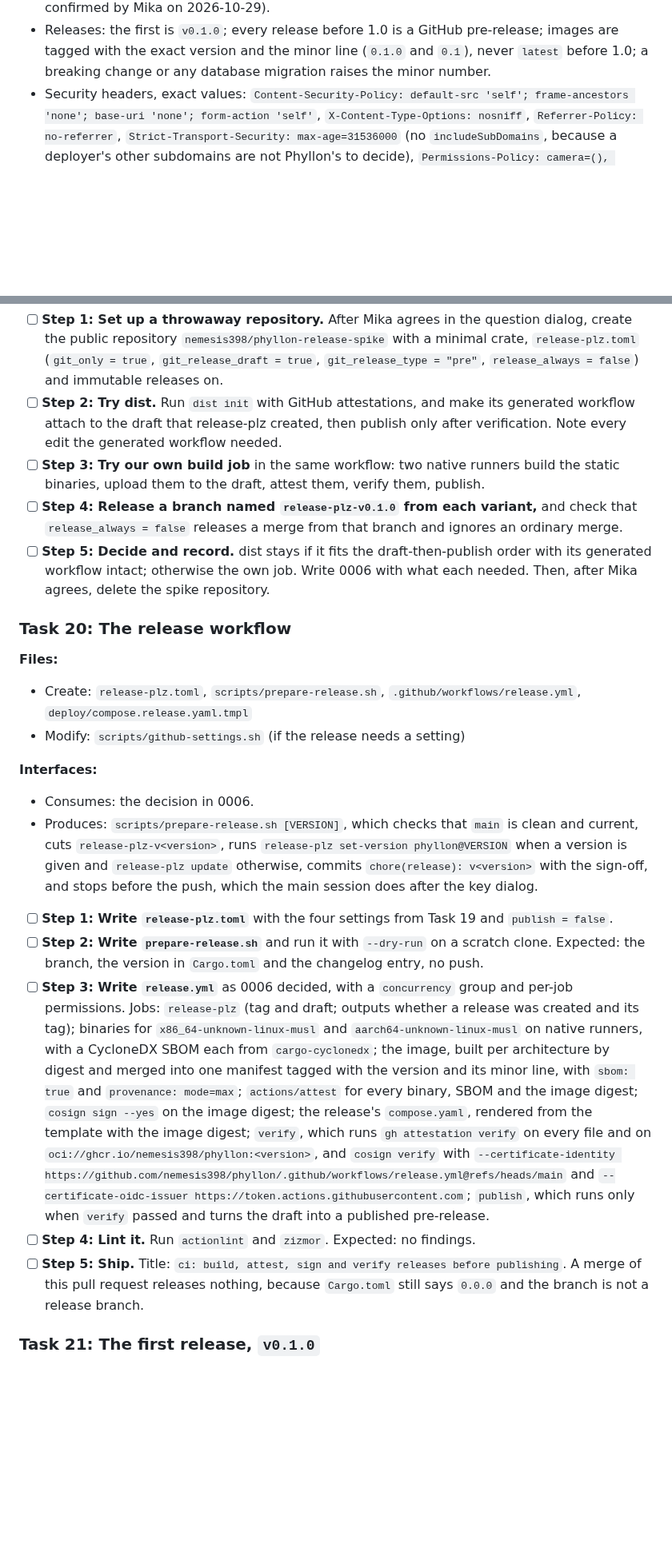
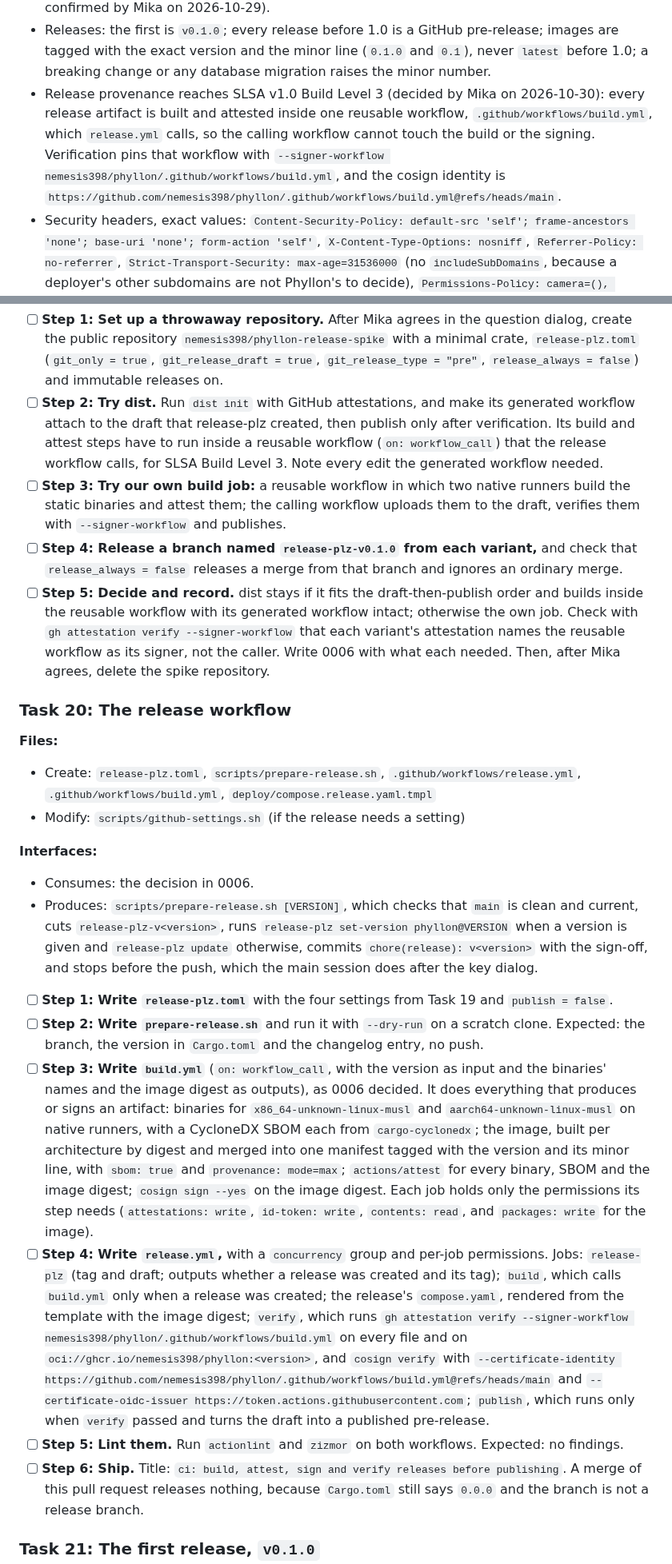
Before and after one commit to nemesis398/phyllon, a Markdown page: docs/plans/2026-10-29-phase-1-foundations.md, 2 parts joined by grey strips. Shown at 80% size. GitHub-like rendering; blank space fills up the shorter version.

Commit message:
docs(plan): build releases at SLSA build level 3
Artifact attestations alone reach SLSA v1.0 Build Level 2. Level 3 needs
the build isolated from the workflow that starts it, which GitHub provides
through a reusable workflow that builds and attests. Tasks 19 to 22 now put
every build and signing step into .github/workflows/build.yml, called by
release.yml, and verify with --signer-workflow and build.yml's cosign
identity. Mika decided this on 2026-10-30.

Signed-off-by: Mika Böhme <mika@familieboehme.com>
Co-Authored-By: Claude Opus 5.5 <noreply@anthropic.com>

```diff
--- a/docs/plans/2026-10-29-phase-1-foundations.md
+++ b/docs/plans/2026-10-29-phase-1-foundations.md
@@ -66,6 +66,14 @@ Read both before the first task.
   pre-release; images are tagged with the exact version and the minor line
   (`0.1.0` and `0.1`), never `latest` before 1.0; a breaking change or any
   database migration raises the minor number.
+- Release provenance reaches SLSA v1.0 Build Level 3 (decided by Mika on
+  2026-10-30): every release artifact is built and attested inside one reusable
+  workflow, `.github/workflows/build.yml`, which `release.yml` calls, so the
+  calling workflow cannot touch the build or the signing. Verification pins that
+  workflow with
+  `--signer-workflow nemesis398/phyllon/.github/workflows/build.yml`, and the
+  cosign identity is
+  `https://github.com/nemesis398/phyllon/.github/workflows/build.yml@refs/heads/main`.
 - Security headers, exact values:
   <!-- markdownlint-disable-next-line MD013 -->
   `Content-Security-Policy: default-src 'self'; frame-ancestors 'none'; base-uri 'none'; form-action 'self'`,
@@ -1018,25 +1026,31 @@ come from `brand/logo.svg`, `brand/logo-dark.svg` (in a `<picture>` with a
       releases on.
 - [ ] **Step 2: Try dist.** Run `dist init` with GitHub attestations, and make
       its generated workflow attach to the draft that release-plz created, then
-      publish only after verification. Note every edit the generated workflow
+      publish only after verification. Its build and attest steps have to run
+      inside a reusable workflow (`on: workflow_call`) that the release workflow
+      calls, for SLSA Build Level 3. Note every edit the generated workflow
       needed.
-- [ ] **Step 3: Try our own build job** in the same workflow: two native runners
-      build the static binaries, upload them to the draft, attest them, verify
-      them, publish.
+- [ ] **Step 3: Try our own build job:** a reusable workflow in which two native
+      runners build the static binaries and attest them; the calling workflow
+      uploads them to the draft, verifies them with `--signer-workflow` and
+      publishes.
 - [ ] **Step 4: Release a branch named `release-plz-v0.1.0` from each variant,**
       and check that `release_always = false` releases a merge from that branch
       and ignores an ordinary merge.
 - [ ] **Step 5: Decide and record.** dist stays if it fits the
-      draft-then-publish order with its generated workflow intact; otherwise the
-      own job. Write 0006 with what each needed. Then, after Mika agrees, delete
-      the spike repository.
+      draft-then-publish order and builds inside the reusable workflow with its
+      generated workflow intact; otherwise the own job. Check with
+      `gh attestation verify --signer-workflow` that each variant's attestation
+      names the reusable workflow as its signer, not the caller. Write 0006 with
+      what each needed. Then, after Mika agrees, delete the spike repository.
 
 ### Task 20: The release workflow
 
 **Files:**
 
 - Create: `release-plz.toml`, `scripts/prepare-release.sh`,
-  `.github/workflows/release.yml`, `deploy/compose.release.yaml.tmpl`
+  `.github/workflows/release.yml`, `.github/workflows/build.yml`,
+  `deploy/compose.release.yaml.tmpl`
 - Modify: `scripts/github-settings.sh` (if the release needs a setting)
 
 **Interfaces:**
@@ -1054,25 +1068,33 @@ come from `brand/logo.svg`, `brand/logo-dark.svg` (in a `<picture>` with a
 - [ ] **Step 2: Write `prepare-release.sh`** and run it with `--dry-run` on a
       scratch clone. Expected: the branch, the version in `Cargo.toml` and the
       changelog entry, no push.
-- [ ] **Step 3: Write `release.yml`** as 0006 decided, with a `concurrency`
-      group and per-job permissions. Jobs: `release-plz` (tag and draft; outputs
-      whether a release was created and its tag); binaries for
-      `x86_64-unknown-linux-musl` and `aarch64-unknown-linux-musl` on native
+- [ ] **Step 3: Write `build.yml`** (`on: workflow_call`, with the version as
+      input and the binaries' names and the image digest as outputs), as 0006
+      decided. It does everything that produces or signs an artifact: binaries
+      for `x86_64-unknown-linux-musl` and `aarch64-unknown-linux-musl` on native
       runners, with a CycloneDX SBOM each from `cargo-cyclonedx`; the image,
       built per architecture by digest and merged into one manifest tagged with
       the version and its minor line, with `sbom: true` and
       `provenance: mode=max`; `actions/attest` for every binary, SBOM and the
-      image digest; `cosign sign --yes` on the image digest; the release's
-      `compose.yaml`, rendered from the template with the image digest;
-      `verify`, which runs `gh attestation verify` on every file and on
-      `oci://ghcr.io/nemesis398/phyllon:<version>`, and `cosign verify` with
-      `--certificate-identity https://github.com/nemesis398/phyllon/.github/workflows/release.yml@refs/heads/main`
+      image digest; `cosign sign --yes` on the image digest. Each job holds only
+      the permissions its step needs (`attestations: write`, `id-token: write`,
+      `contents: read`, and `packages: write` for the image).
+- [ ] **Step 4: Write `release.yml`,** with a `concurrency` group and per-job
+      permissions. Jobs: `release-plz` (tag and draft; outputs whether a release
+      was created and its tag); `build`, which calls `build.yml` only when a
+      release was created; the release's `compose.yaml`, rendered from the
+      template with the image digest; `verify`, which runs
+      `gh attestation verify --signer-workflow nemesis398/phyllon/.github/workflows/build.yml`
+      on every file and on `oci://ghcr.io/nemesis398/phyllon:<version>`, and
+      `cosign verify` with
+      `--certificate-identity https://github.com/nemesis398/phyllon/.github/workflows/build.yml@refs/heads/main`
       and
       `--certificate-oidc-issuer https://token.actions.githubusercontent.com`;
       `publish`, which runs only when `verify` passed and turns the draft into a
       published pre-release.
-- [ ] **Step 4: Lint it.** Run `actionlint` and `zizmor`. Expected: no findings.
-- [ ] **Step 5: Ship.** Title:
+- [ ] **Step 5: Lint them.** Run `actionlint` and `zizmor` on both workflows.
+      Expected: no findings.
+- [ ] **Step 6: Ship.** Title:
       `ci: build, attest, sign and verify releases before publishing`. A merge
       of this pull request releases nothing, because `Cargo.toml` still says
       `0.0.0` and the branch is not a release branch.
```
Also changed, not shown: other parts of docs/plans/2026-10-29-phase-1-foundations.md (+17 -7 lines), docs/specs/2026-10-29-phase-1-foundations-design.md (+11 -4 lines).
